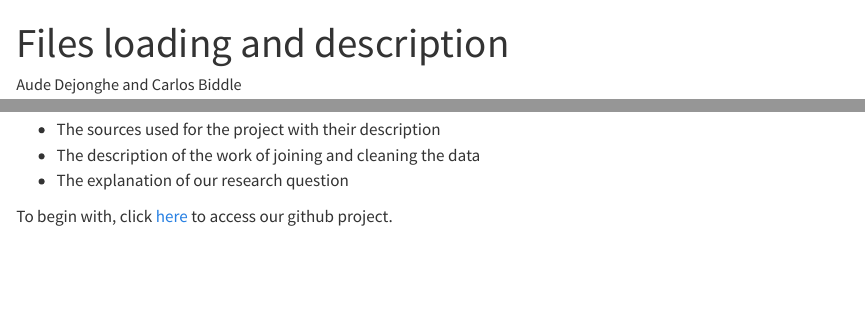
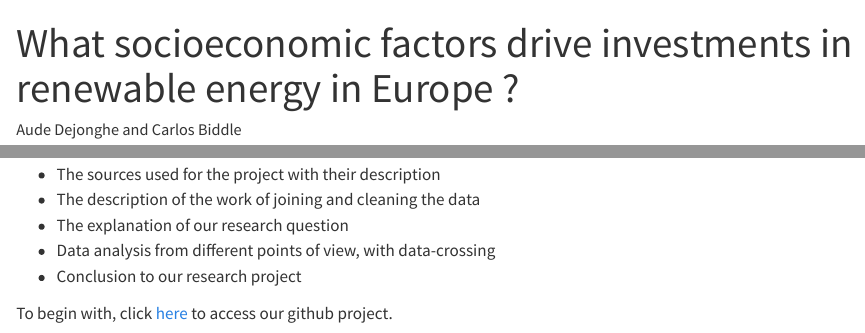
Before and after one commit to audedjgh/R-project-2024_Biddle-Dejonghe, a Quarto document (Files loading and description.qmd): the page in a window 1100 px wide, from its top, and a second part further down, joined at a grey line. Rendered offline with R 4.5, knitr and Pandoc in place of Quarto, with nearby package versions; some code elsewhere in the file could not run offline.

Commit message:
Shape of the document

```diff
--- a/Files loading and description.qmd
+++ b/Files loading and description.qmd
@@ -1,5 +1,5 @@
 ---
-title: "Files loading and description"
+title: "What socioeconomic factors drive investments in renewable energy in Europe ?"
 author: "Aude Dejonghe and Carlos Biddle"
 format:
   html: default
@@ -25,6 +25,8 @@ This document will show:
 -   The sources used for the project with their description
 -   The description of the work of joining and cleaning the data
 -   The explanation of our research question
+-   Data analysis from different points of view, with data-crossing
+-   Conclusion to our research project
 
 To begin with, click [here](https://github.com/audedjgh/R-project-2024_Biddle-Dejonghe) to access our github project.
 
```
Also changed, not shown: 1 other file.
